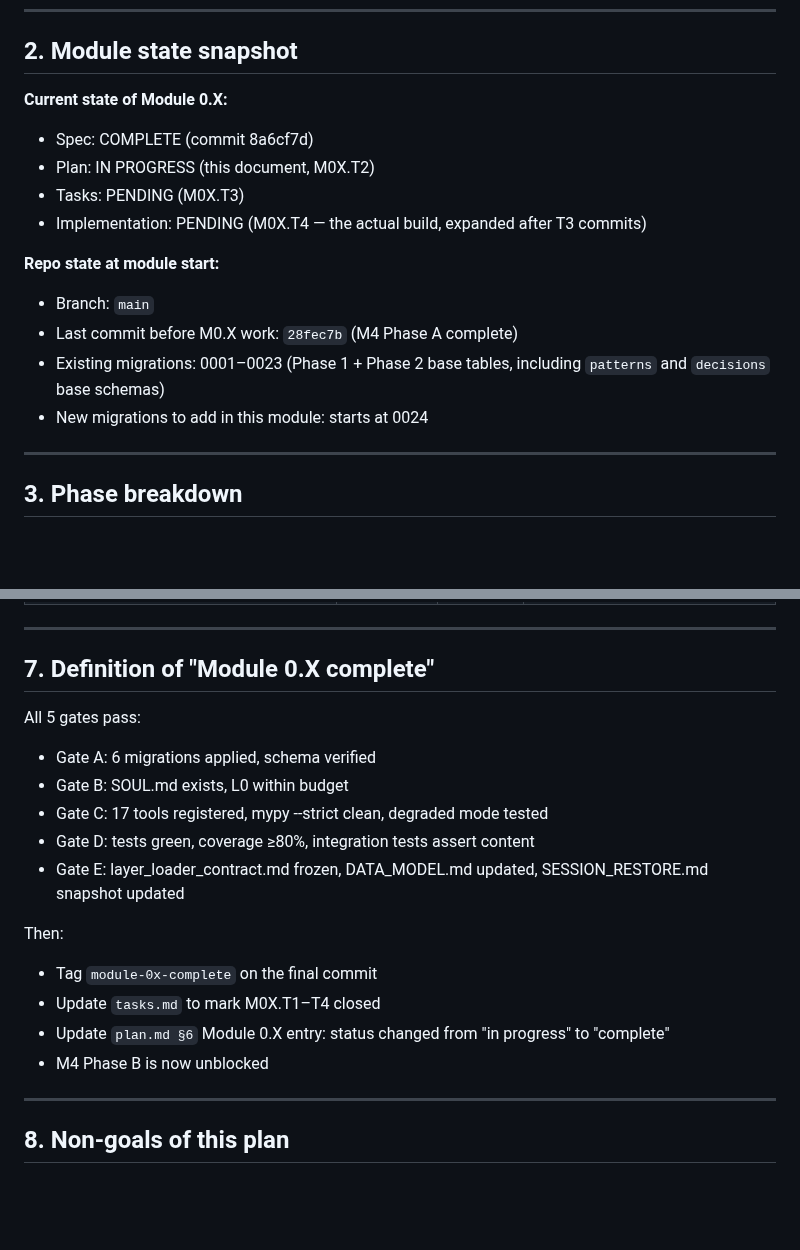
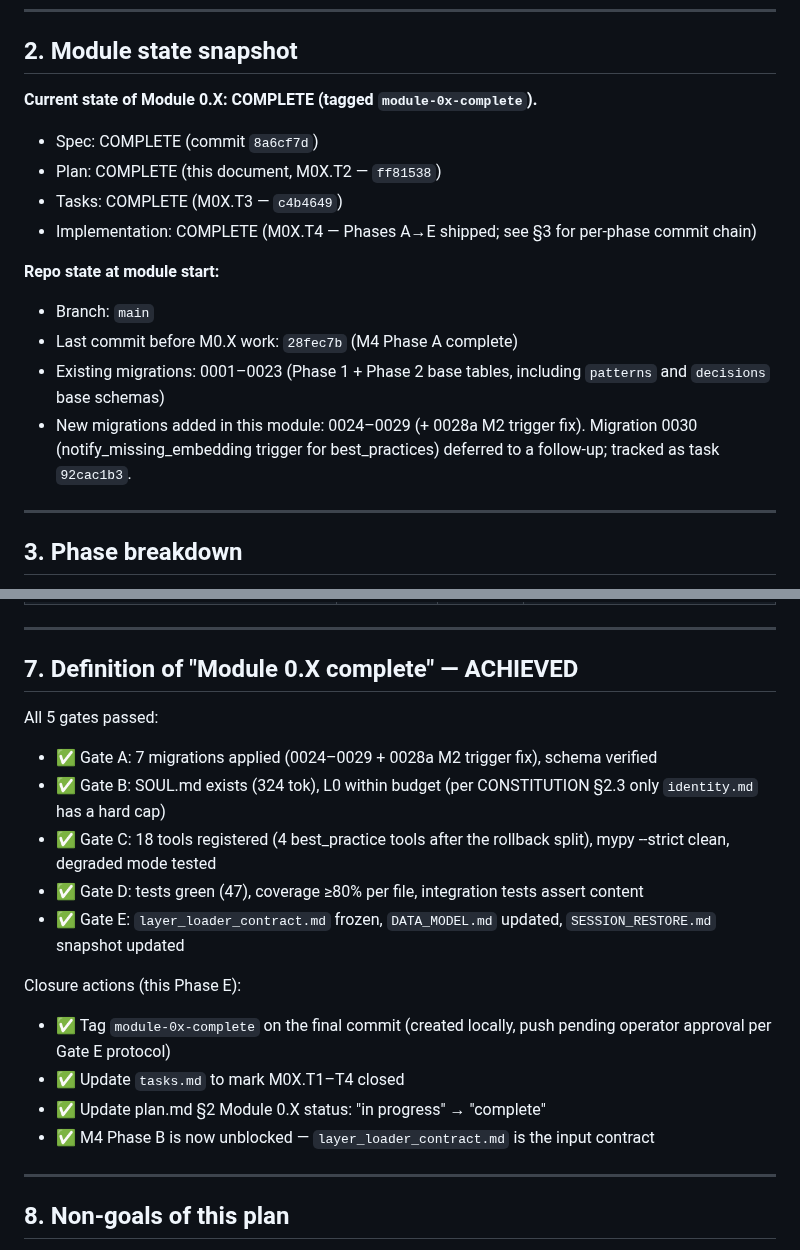
Before and after one commit to pr3t3l/pretel-os, a Markdown page: specs/module-0x-knowledge-architecture/plan.md, 2 parts joined by grey strips. GitHub-like rendering; blank space fills up the shorter version.

```diff
--- a/specs/module-0x-knowledge-architecture/plan.md
+++ b/specs/module-0x-knowledge-architecture/plan.md
@@ -15,17 +15,18 @@ The spec defines WHAT Module 0.X delivers. This plan defines HOW it gets built
 
 ## 2. Module state snapshot
 
-**Current state of Module 0.X:**
-- Spec: COMPLETE (commit 8a6cf7d)
-- Plan: IN PROGRESS (this document, M0X.T2)
-- Tasks: PENDING (M0X.T3)
-- Implementation: PENDING (M0X.T4 — the actual build, expanded after T3 commits)
+**Current state of Module 0.X: COMPLETE (tagged `module-0x-complete`).**
+
+- Spec: COMPLETE (commit `8a6cf7d`)
+- Plan: COMPLETE (this document, M0X.T2 — `ff81538`)
+- Tasks: COMPLETE (M0X.T3 — `c4b4649`)
+- Implementation: COMPLETE (M0X.T4 — Phases A→E shipped; see §3 for per-phase commit chain)
 
 **Repo state at module start:**
 - Branch: `main`
 - Last commit before M0.X work: `28fec7b` (M4 Phase A complete)
 - Existing migrations: 0001–0023 (Phase 1 + Phase 2 base tables, including `patterns` and `decisions` base schemas)
-- New migrations to add in this module: starts at 0024
+- New migrations added in this module: 0024–0029 (+ 0028a M2 trigger fix). Migration 0030 (notify_missing_embedding trigger for best_practices) deferred to a follow-up; tracked as task `92cac1b3`.
 
 ---
 
@@ -202,20 +203,20 @@ Migration is idempotent (gates on `IF NOT EXISTS` and source row `status != 'sup
 
 ---
 
-## 7. Definition of "Module 0.X complete"
+## 7. Definition of "Module 0.X complete" — ACHIEVED
 
-All 5 gates pass:
-- Gate A: 6 migrations applied, schema verified
-- Gate B: SOUL.md exists, L0 within budget
-- Gate C: 17 tools registered, mypy --strict clean, degraded mode tested
-- Gate D: tests green, coverage ≥80%, integration tests assert content
-- Gate E: layer_loader_contract.md frozen, DATA_MODEL.md updated, SESSION_RESTORE.md snapshot updated
+All 5 gates passed:
+- ✅ Gate A: 7 migrations applied (0024–0029 + 0028a M2 trigger fix), schema verified
+- ✅ Gate B: SOUL.md exists (324 tok), L0 within budget (per CONSTITUTION §2.3 only `identity.md` has a hard cap)
+- ✅ Gate C: 18 tools registered (4 best_practice tools after the rollback split), mypy --strict clean, degraded mode tested
+- ✅ Gate D: tests green (47), coverage ≥80% per file, integration tests assert content
+- ✅ Gate E: `layer_loader_contract.md` frozen, `DATA_MODEL.md` updated, `SESSION_RESTORE.md` snapshot updated
 
-Then:
-- Tag `module-0x-complete` on the final commit
-- Update `tasks.md` to mark M0X.T1–T4 closed
-- Update `plan.md §6` Module 0.X entry: status changed from "in progress" to "complete"
-- M4 Phase B is now unblocked
+Closure actions (this Phase E):
+- ✅ Tag `module-0x-complete` on the final commit (created locally, push pending operator approval per Gate E protocol)
+- ✅ Update `tasks.md` to mark M0X.T1–T4 closed
+- ✅ Update plan.md §2 Module 0.X status: "in progress" → "complete"
+- ✅ M4 Phase B is now unblocked — `layer_loader_contract.md` is the input contract
 
 ---
 
```
Also changed, not shown: specs/module-0x-knowledge-architecture/tasks.md (+18 -18 lines), tasks.md (+2 -1 lines).
